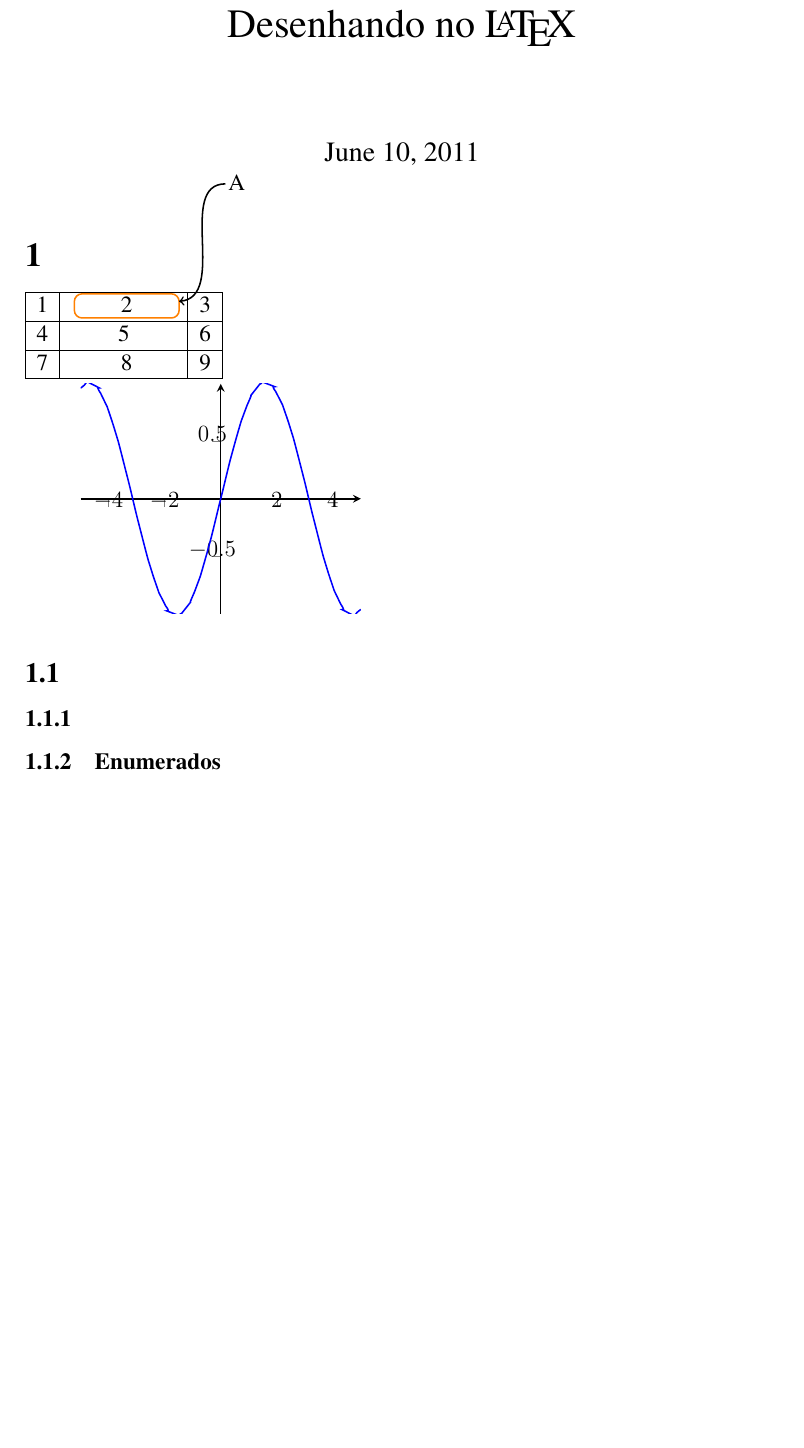
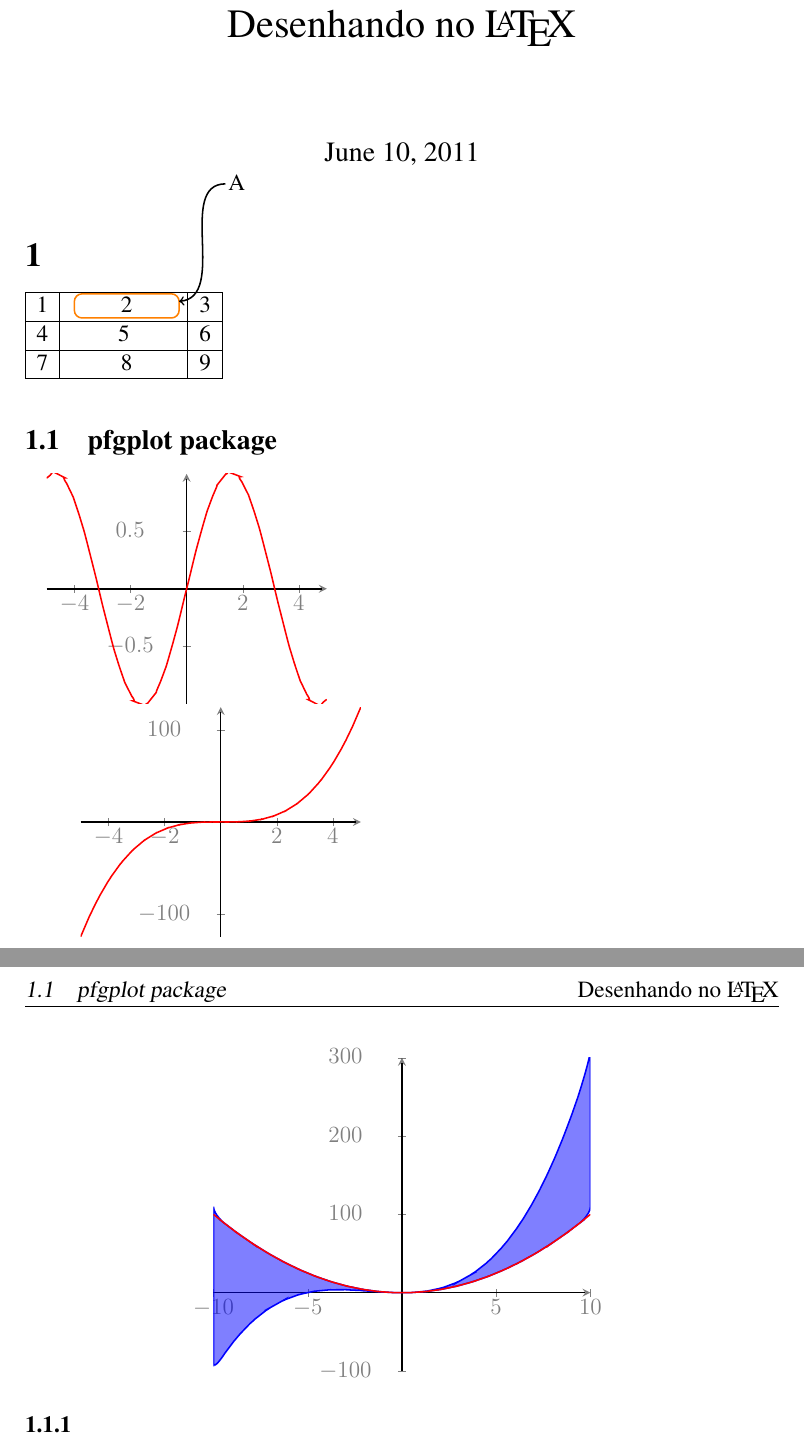
Before and after one commit to pedrofurla/experiments, a LaTeX document (latex/sample-draw.tex): part of the page before the commit and two parts of pages 1 and 2 of 2 after it, the two joined at a grey line, cut so that both start at the same text, the shorter picture padded with empty space. Compiled offline with pdfLaTeX.

Commit message:
Filling the space between curves

```diff
--- a/latex/sample-draw.tex
+++ b/latex/sample-draw.tex
@@ -11,8 +11,8 @@
 \usepackage[normalem]{ulem} % sublinhado que não sobreescreve \emph
 \usepackage{tikz}
 
-% http://sourceforge.net/projects/pgfplots/
-\usepackage{pgfplots}
+\usepackage{pgfplots} % http://sourceforge.net/projects/pgfplots/
+\pgfplotsset{compat=newest}
 
 %\usepackage{pstricks}
 %\usepackage{pst-plot}
@@ -58,15 +58,6 @@ minimum width=1.8cm,align=center,text depth=.25ex,outer sep=1.5pt]
 \draw [<-,out=5,in=180] (1) to (A);
 \end{tikzpicture}
 
-
-
-% pfgplot package
-\begin{tikzpicture}
-	\begin{axis}[width=190pt,axis x line=middle, axis y line=center, tick align=outside]
-		\addplot+[mark=none,smooth] (\x,{sin(\x r)});
-	\end{axis}
-\end{tikzpicture}
-
 %pst-plot
 %\begin{pspicture}(-8,-2)(8,2)
 %  \psgrid[griddots=10,gridlabels=0pt, subgriddiv=0, gridcolor=black!20]
@@ -76,7 +67,50 @@ minimum width=1.8cm,align=center,text depth=.25ex,outer sep=1.5pt]
 %\end{pspicture}
 
 
-\subsection{}
+\subsection{pfgplot package}
+
+\pgfplotsset{
+  /pgfplots/xlabel near ticks/.style={
+    /pgfplots/every axis x label/.style={
+      at={(ticklabel cs:0.5)},anchor=near ticklabel
+    }
+  },
+  /pgfplots/ylabel near ticks/.style={
+    /pgfplots/every axis y label/.style={
+      at={(ticklabel cs:10.5)},rotate=90,anchor=near ticklabel
+    }
+  }
+}
+
+\pgfplotsset{ every linear axis/.append style={
+  x tick label style={anchor=north},
+  y tick label style={ anchor=east },
+  %y tick label style={at={(-1,0)}  },
+  axis lines=center, fill opacity=0.5,cycle list name=color list}}%
+\pgfplotsset{ every axis plot/.append style={ smooth }}%
+
+\begin{tikzpicture}
+	\begin{axis}[width=190pt]
+		\addplot+[] (\x,{sin(\x r)});
+	\end{axis}
+\end{tikzpicture}
+
+\begin{tikzpicture}
+	\begin{axis}[width=190pt]
+		\addplot+[] (\x,{\x ^3});
+	\end{axis}
+\end{tikzpicture}
+
+\begin{center}
+\begin{tikzpicture}
+	\begin{axis}[stack plots=y,domain=-10:10]
+		%\addplot+[mark=none,smooth] (\x,{\x ^2 + 5}) ;
+		\addplot+[] (\x,{\x ^2});
+		\addplot+[fill] (\x,{ (\x ^3)/5 }) \closedcycle;
+
+	\end{axis}
+\end{tikzpicture}
+\end{center}
 
 \subsubsection{}
 
```
